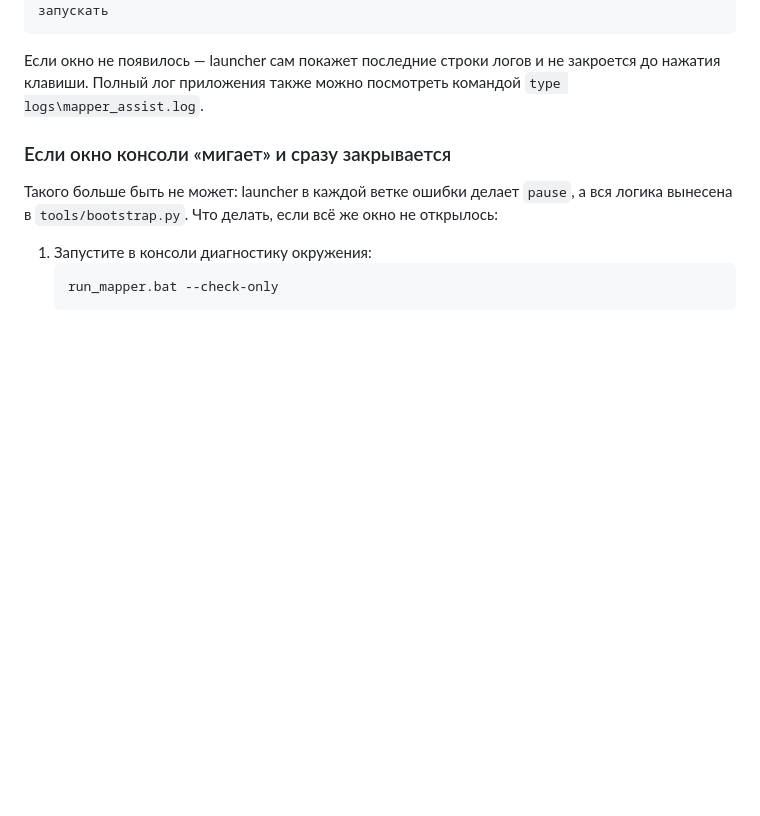
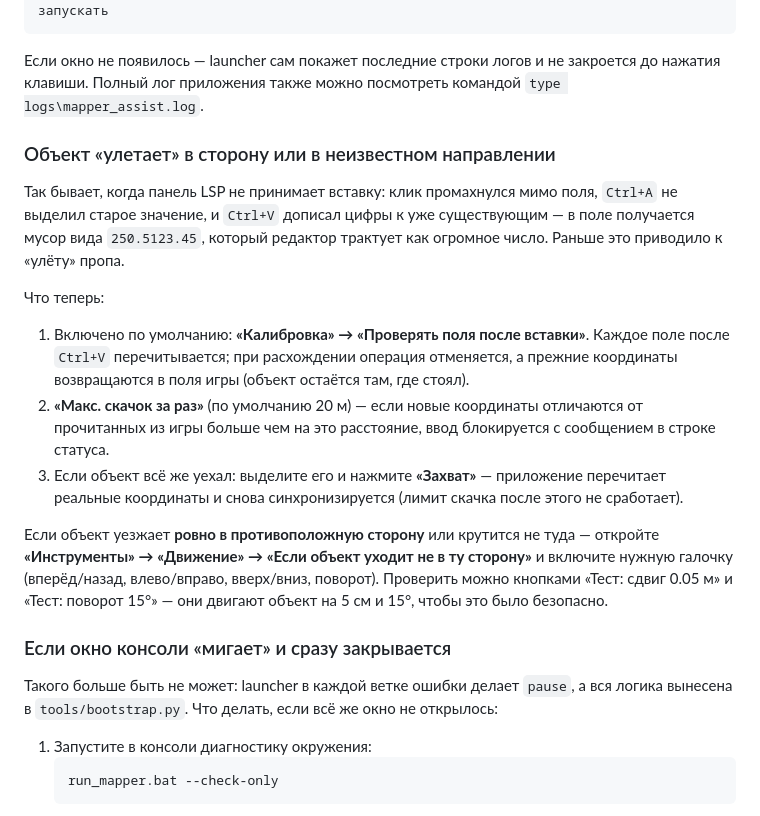
Before and after one commit to Ven4esters/Mappers-Overlay-Redux, a Markdown page: README.md, the part around one of its changes. GitHub-like rendering; blank space fills up the shorter version.

```diff
--- a/README.md
+++ b/README.md
@@ -137,6 +144,27 @@ run_mapper.bat --check-only    :: только подготовить/прове
 Если окно не появилось — launcher сам покажет последние строки логов и не закроется до нажатия клавиши.
 Полный лог приложения также можно посмотреть командой `type logs\mapper_assist.log`.
 
+### Объект «улетает» в сторону или в неизвестном направлении
+
+Так бывает, когда панель LSP не принимает вставку: клик промахнулся мимо поля, `Ctrl+A` не выделил
+старое значение, и `Ctrl+V` дописал цифры к уже существующим — в поле получается мусор вида
+`250.5123.45`, который редактор трактует как огромное число. Раньше это приводило к «улёту» пропа.
+
+Что теперь:
+
+1. Включено по умолчанию: **«Калибровка» → «Проверять поля после вставки»**. Каждое поле после
+   `Ctrl+V` перечитывается; при расхождении операция отменяется, а прежние координаты возвращаются
+   в поля игры (объект остаётся там, где стоял).
+2. **«Макс. скачок за раз»** (по умолчанию 20 м) — если новые координаты отличаются от прочитанных
+   из игры больше чем на это расстояние, ввод блокируется с сообщением в строке статуса.
+3. Если объект всё же уехал: выделите его и нажмите **«Захват»** — приложение перечитает реальные
+   координаты и снова синхронизируется (лимит скачка после этого не сработает).
+
+Если объект уезжает **ровно в противоположную сторону** или крутится не туда — откройте
+**«Инструменты» → «Движение» → «Если объект уходит не в ту сторону»** и включите нужную галочку
+(вперёд/назад, влево/вправо, вверх/вниз, поворот). Проверить можно кнопками «Тест: сдвиг 0.05 м»
+и «Тест: поворот 15°» — они двигают объект на 5 см и 15°, чтобы это было безопасно.
+
 ### Если окно консоли «мигает» и сразу закрывается
 
 Такого больше быть не может: launcher в каждой ветке ошибки делает `pause`, а вся логика вынесена в
```
Also changed, not shown: other parts of README.md (+8 -1 lines), docs/screenshot-join.png (added), docs/screenshot-main.png (added), docs/screenshot-tools.png (added), 15 other files.
